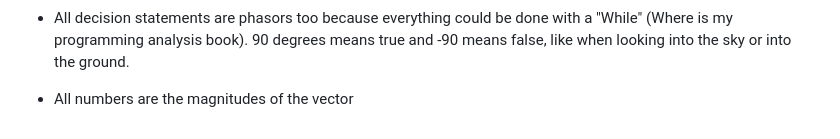
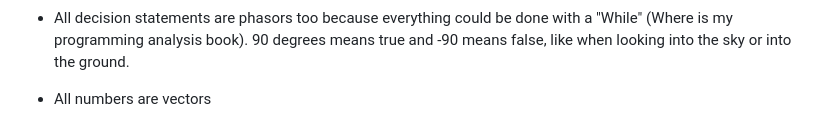
Before and after one commit to luHub/VPL, a Markdown page: README.md, the part around the change. GitHub-like rendering.

```diff
--- a/README.md
+++ b/README.md
@@ -54,4 +54,4 @@ Rules:
 
 - All decision statements are phasors too because everything could be done with a "While" (Where is my programming analysis book). 90 degrees means true and -90 means false, like when looking into the sky or into the ground.
 
-- All numbers are the magnitudes of the vector
+- All numbers are vectors
```
